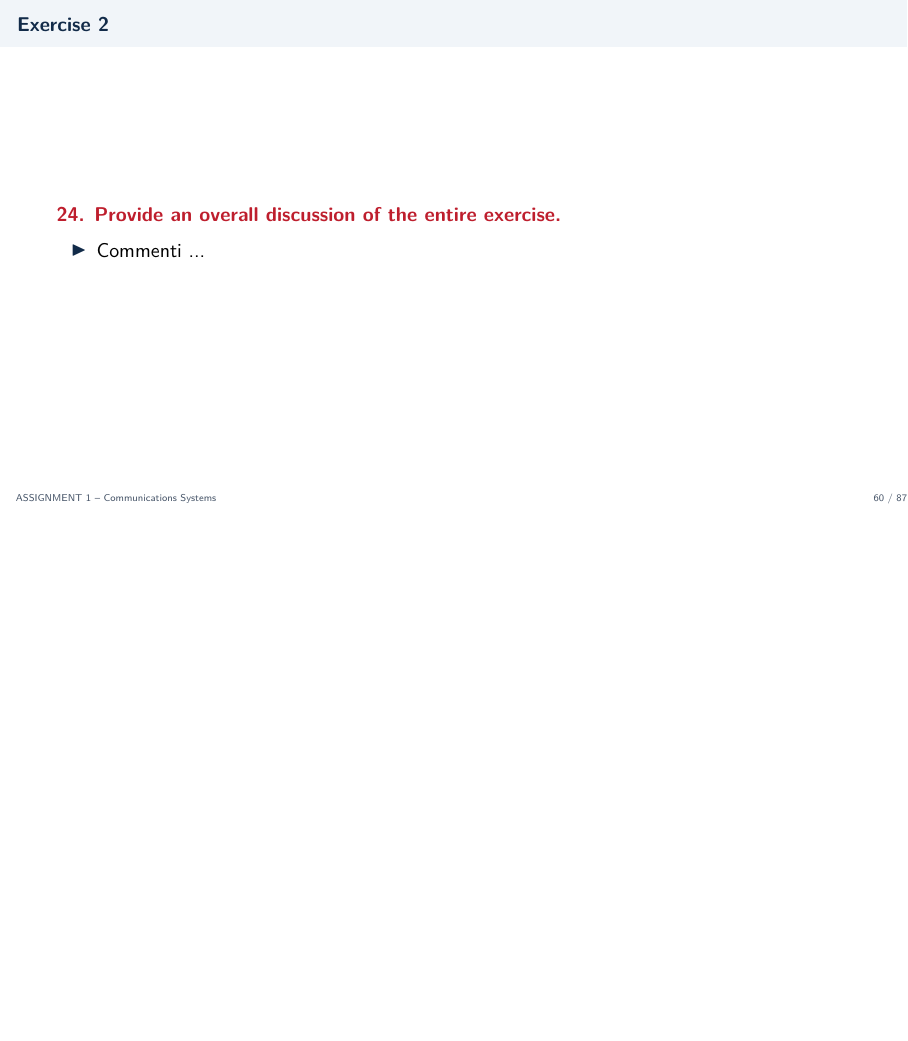
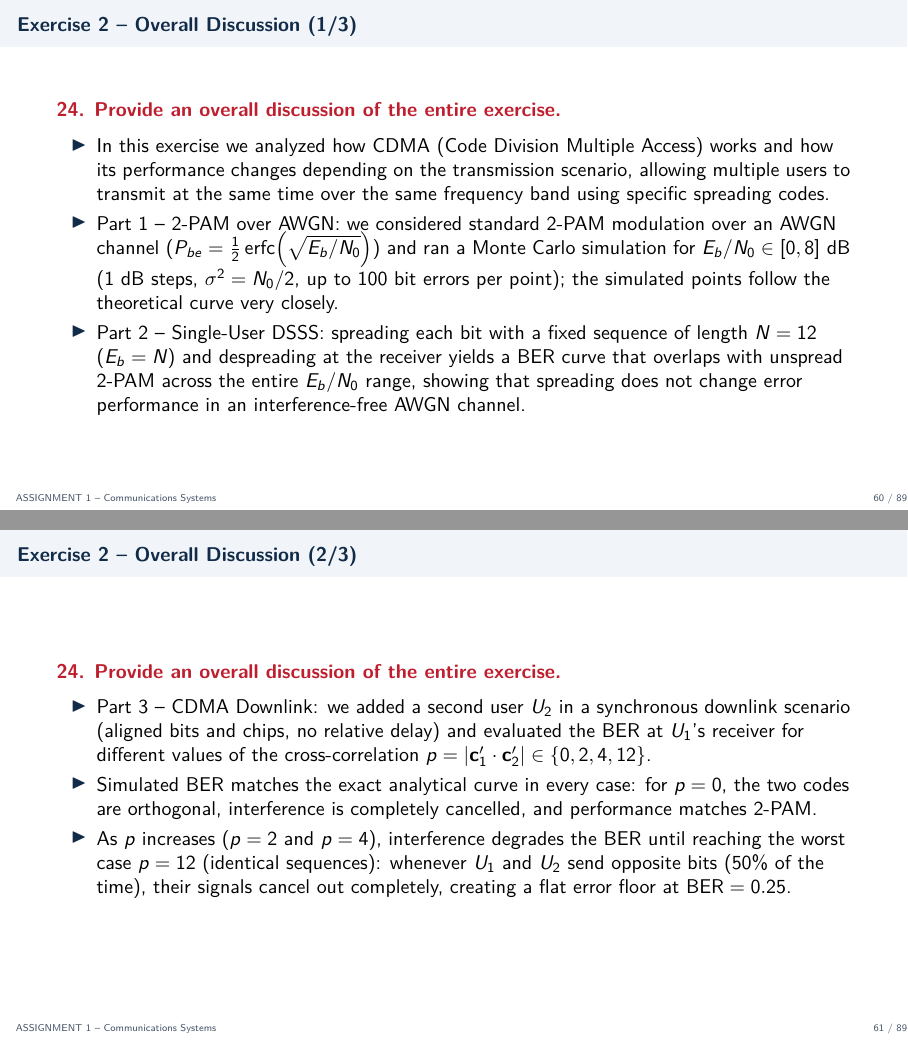
Before and after one commit to Luca-Bortoluzzi/Communication_systems, LaTeX slides (A2/Presentazione/A2_Presentation.tex): page 60 of 87 before the commit and pages 60 and 61 of 89 after it, the two joined at a grey line, the shorter picture padded with empty space. Compiled offline with pdfLaTeX.

Commit message:
Presentazione completata fino a E3_part3 (aggiunta overall discussion)

```diff
--- a/A2/Presentazione/A2_Presentation.tex
+++ b/A2/Presentazione/A2_Presentation.tex
@@ -808,11 +816,28 @@
+	\begin{frame}{Exercise 2 -- Overall Discussion (1/3)}
+		\question{24. Provide an overall discussion of the entire exercise.}
+
+		\vspace{0.1cm}
+		\begin{itemize}
+			\item In this exercise we analyzed how CDMA (Code Division Multiple Access) works and how its performance changes depending on the transmission scenario, allowing multiple users to transmit at the same time over the same frequency band using specific spreading codes.
+			\item Part 1 -- 2-PAM over AWGN: we considered standard 2-PAM modulation over an AWGN channel ($P_{be} = \frac{1}{2}\operatorname{erfc}\!\left(\sqrt{E_b/N_0}\right)$) and ran a Monte Carlo simulation for $E_b/N_0 \in [0, 8]\text{ dB}$ ($1\text{ dB}$ steps, $\sigma^2 = N_0/2$, up to $100$ bit errors per point); the simulated points follow the theoretical curve very closely.
+			\item Part 2 -- Single-User DSSS: spreading each bit with a fixed sequence of length $N = 12$ ($E_b = N$) and despreading at the receiver yields a BER curve that overlaps with unspread 2-PAM across the entire $E_b/N_0$ range, showing that spreading does not change error performance in an interference-free AWGN channel.
 		\end{itemize}
 
 	\end{frame}
 
-	% Slide 55
-	\begin{frame}{Exercise 2}
+	% Slide 55b
+	\begin{frame}{Exercise 2 -- Overall Discussion (2/3)}
 		\question{24. Provide an overall discussion of the entire exercise.}
 
 		\vspace{0.1cm}
 		\begin{itemize}
-			\item Commenti ...
+			\item Part 3 -- CDMA Downlink: we added a second user $U_2$ in a synchronous downlink scenario (aligned bits and chips, no relative delay) and evaluated the BER at $U_1$'s receiver for different values of the cross-correlation $p = |\mathbf{c}'_1 \cdot \mathbf{c}'_2| \in \{0, 2, 4, 12\}$.
+			\item Simulated BER matches the exact analytical curve in every case: for $p = 0$, the two codes are orthogonal, interference is completely cancelled, and performance matches 2-PAM.
+			\item As $p$ increases ($p = 2$ and $p = 4$), interference degrades the BER until reaching the worst case $p = 12$ (identical sequences): whenever $U_1$ and $U_2$ send opposite bits ($50\%$ of the time), their signals cancel out completely, creating a flat error floor at $\text{BER} = 0.25$.
+		\end{itemize}
+
+	\end{frame}
+
+	% Slide 55c
+	\begin{frame}{Exercise 2 -- Overall Discussion (3/3)}
+		\question{24. Provide an overall discussion of the entire exercise.}
```
Also changed, not shown: A2/Presentazione/A2_Presentation.pdf, A2/Presentazione/A2_Presentation.tex (16 more changed lines), 4 other files.
